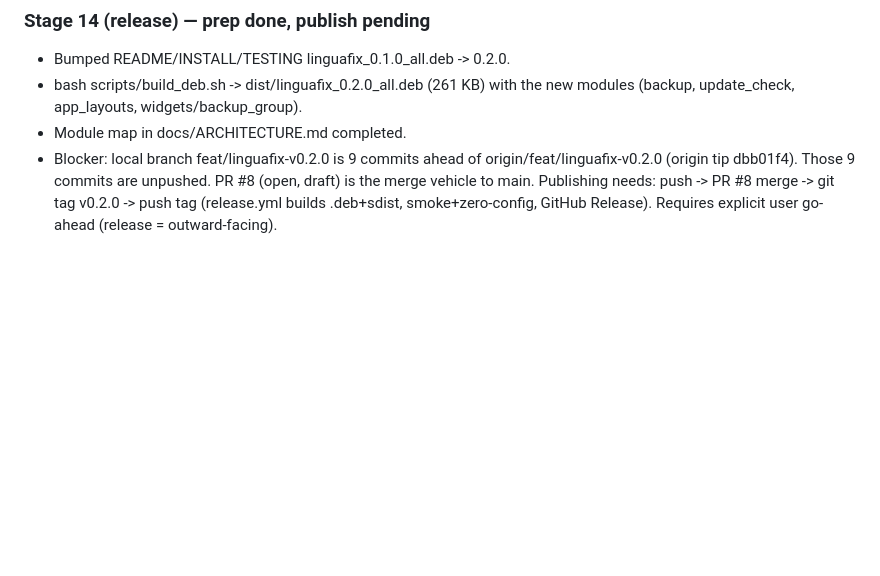
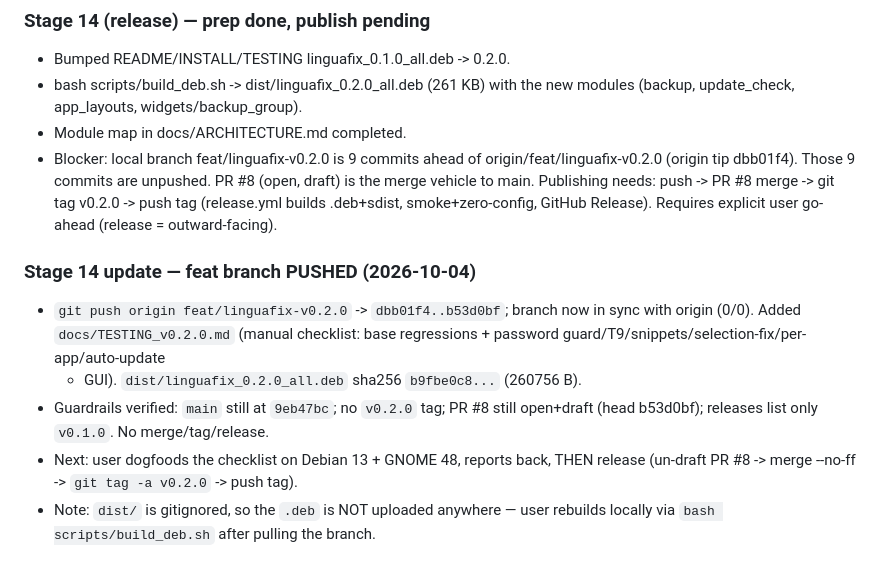
Before and after one commit to Pavel1778/LinguaFix, a Markdown page: .openhands/memory/2026-10-04.md, the part around the change. Rendered like a GitHub page; blank space fills up the shorter version.

Commit message:
docs(memory): feat branch pushed for v0.2.0 manual test
Co-authored-by: openhands <openhands@all-hands.dev>

```diff
--- a/.openhands/memory/2026-10-04.md
+++ b/.openhands/memory/2026-10-04.md
@@ -308,3 +308,15 @@ own lock.
   push -> PR #8 merge -> git tag v0.2.0 -> push tag (release.yml builds
   .deb+sdist, smoke+zero-config, GitHub Release). Requires explicit user
   go-ahead (release = outward-facing).
+
+### Stage 14 update — feat branch PUSHED (2026-10-04)
+- `git push origin feat/linguafix-v0.2.0` -> `dbb01f4..b53d0bf`; branch now in
+  sync with origin (0/0). Added `docs/TESTING_v0.2.0.md` (manual checklist:
+  base regressions + password guard/T9/snippets/selection-fix/per-app/auto-update
+  + GUI). `dist/linguafix_0.2.0_all.deb` sha256 `b9fbe0c8...` (260756 B).
+- Guardrails verified: `main` still at `9eb47bc`; no `v0.2.0` tag; PR #8 still
+  open+draft (head b53d0bf); releases list only `v0.1.0`. No merge/tag/release.
+- Next: user dogfoods the checklist on Debian 13 + GNOME 48, reports back, THEN
+  release (un-draft PR #8 -> merge --no-ff -> `git tag -a v0.2.0` -> push tag).
+- Note: `dist/` is gitignored, so the `.deb` is NOT uploaded anywhere — user
+  rebuilds locally via `bash scripts/build_deb.sh` after pulling the branch.
```
